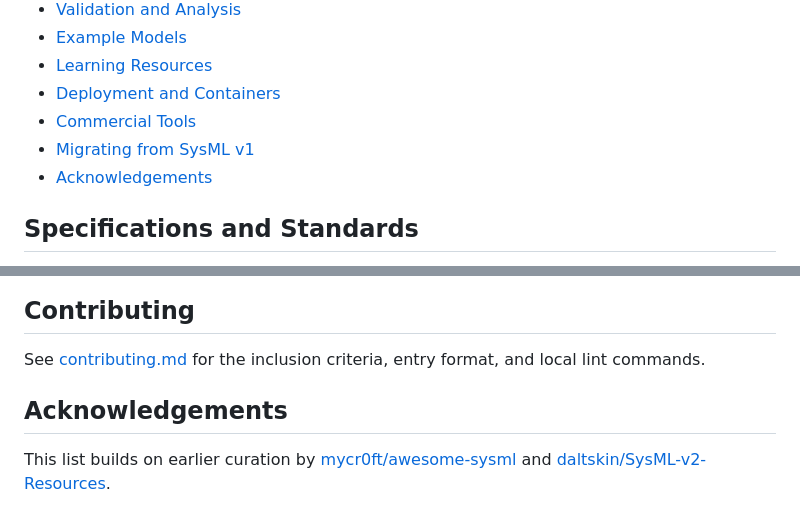
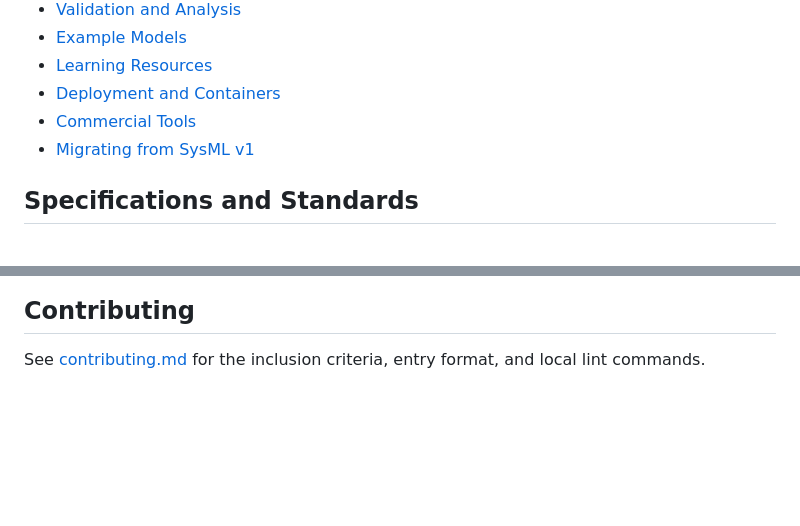
Before and after one commit to jgsystemsconsulting/awesome-sysml-v2, a Markdown page: README.md, 2 parts joined by grey strips. GitHub-like rendering; blank space fills up the shorter version.

Commit message:
Drop acknowledgements referencing earlier curated lists

```diff
--- a/README.md
+++ b/README.md
@@ -15,7 +15,6 @@ A curated list of OMG SysML v2 tools, example models, and learning resources.
 - [Deployment and Containers](#deployment-and-containers)
 - [Commercial Tools](#commercial-tools)
 - [Migrating from SysML v1](#migrating-from-sysml-v1)
-- [Acknowledgements](#acknowledgements)
 
 ## Specifications and Standards
 
@@ -127,7 +126,3 @@ A curated list of OMG SysML v2 tools, example models, and learning resources.
 ## Contributing
 
 See [contributing.md](contributing.md) for the inclusion criteria, entry format, and local lint commands.
-
-## Acknowledgements
-
-This list builds on earlier curation by [mycr0ft/awesome-sysml](https://github.com/mycr0ft/awesome-sysml) and [daltskin/SysML-v2-Resources](https://github.com/daltskin/SysML-v2-Resources).
```
